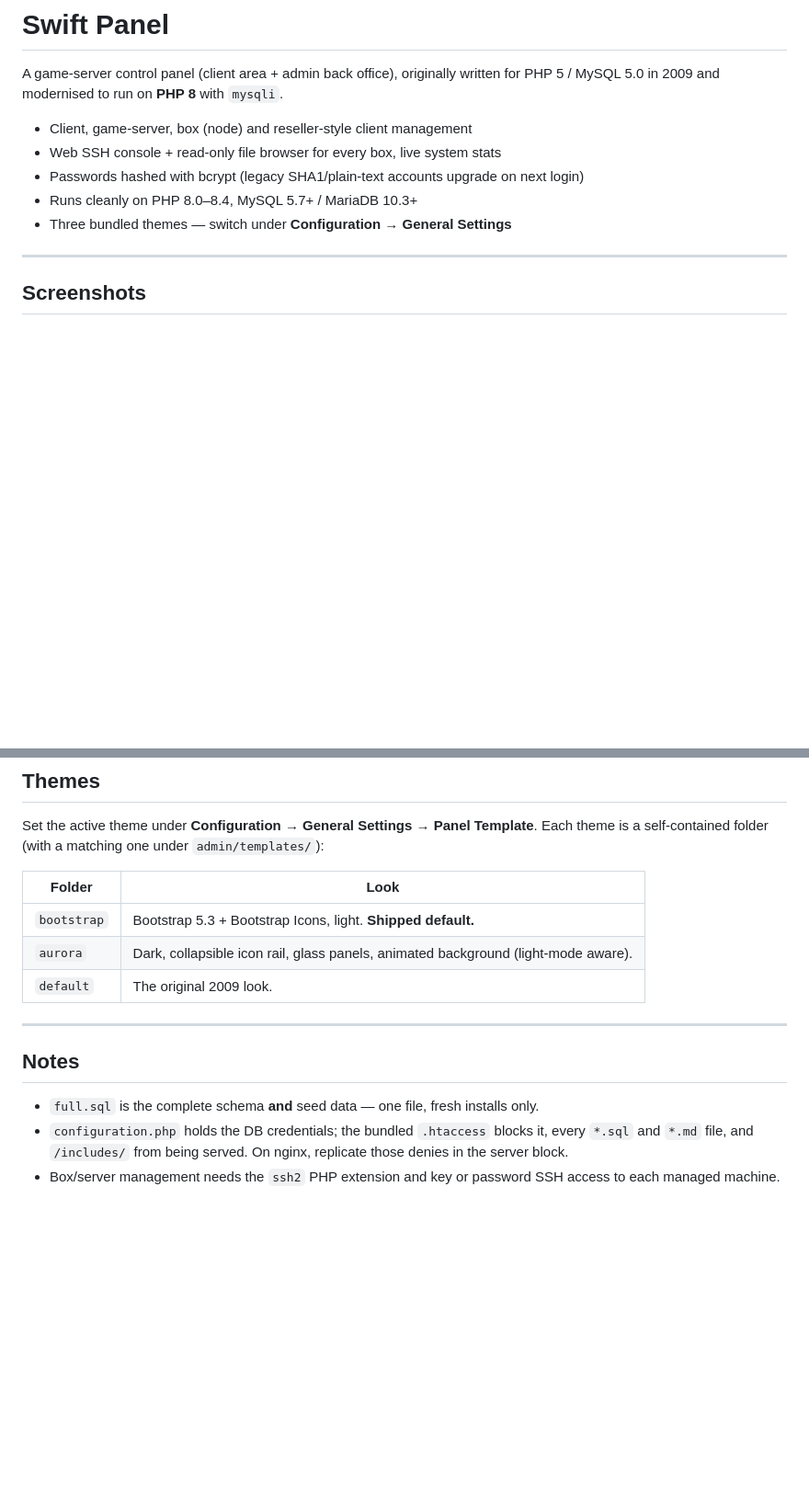
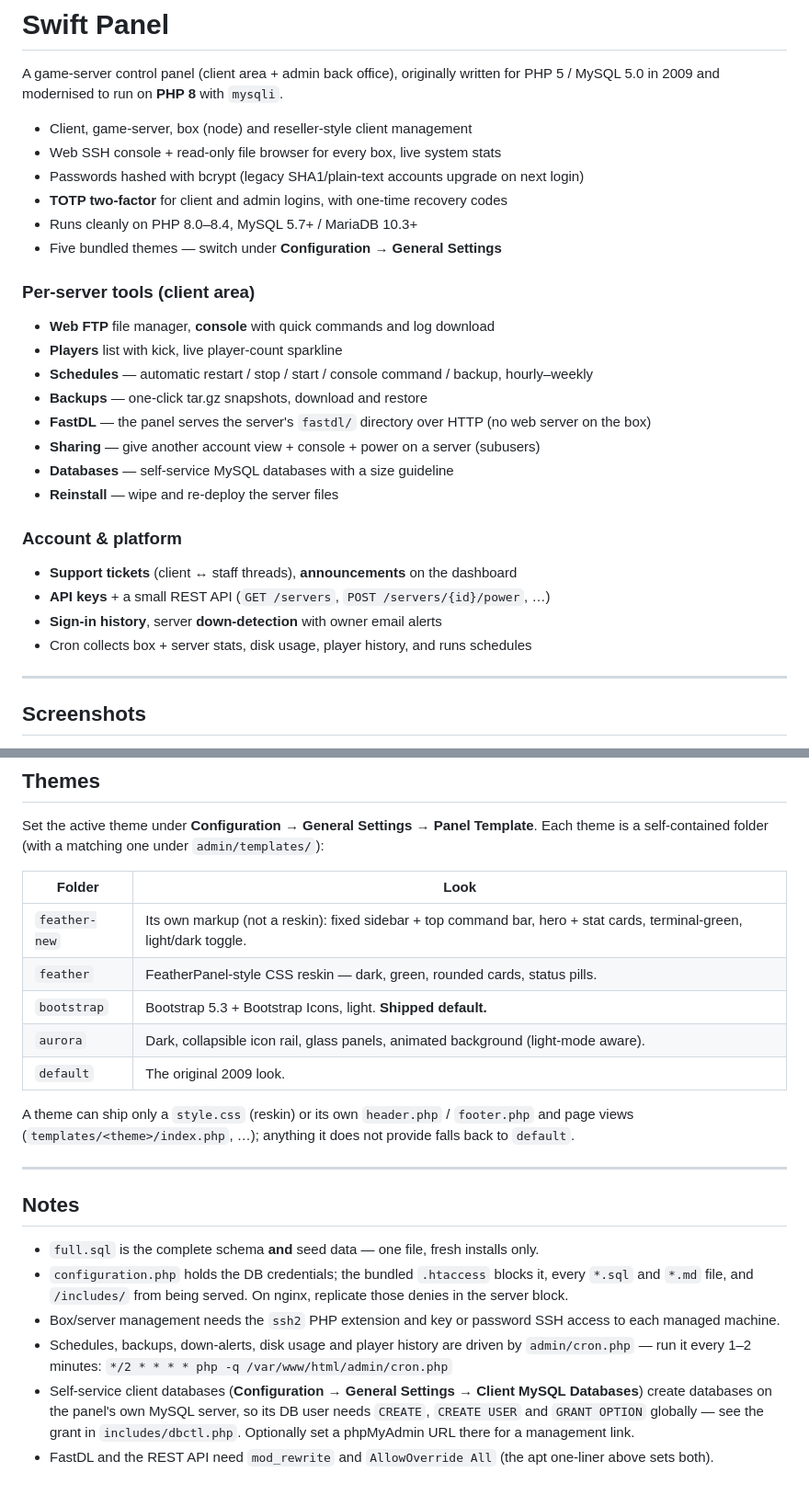
Before and after one commit to aLbanesoNET/SwiftPanelPHP8, a Markdown page: README.md, 2 parts joined by grey strips. Shown at 92% size. Rendered like a GitHub page; blank space fills up the shorter version.

Commit message:
README: document the feature set + feather themes + cron/DB requirements
Co-Authored-By: Claude Sonnet 5 <noreply@anthropic.com>

```diff
--- a/README.md
+++ b/README.md
@@ -6,8 +6,27 @@ PHP 5 / MySQL 5.0 in 2009 and modernised to run on **PHP 8** with `mysqli`.
 - Client, game-server, box (node) and reseller-style client management
 - Web SSH console + read-only file browser for every box, live system stats
 - Passwords hashed with bcrypt (legacy SHA1/plain-text accounts upgrade on next login)
+- **TOTP two-factor** for client and admin logins, with one-time recovery codes
 - Runs cleanly on PHP 8.0–8.4, MySQL 5.7+ / MariaDB 10.3+
-- Three bundled themes — switch under **Configuration → General Settings**
+- Five bundled themes — switch under **Configuration → General Settings**
+
+### Per-server tools (client area)
+
+- **Web FTP** file manager, **console** with quick commands and log download
+- **Players** list with kick, live player-count sparkline
+- **Schedules** — automatic restart / stop / start / console command / backup, hourly–weekly
+- **Backups** — one-click tar.gz snapshots, download and restore
+- **FastDL** — the panel serves the server's `fastdl/` directory over HTTP (no web server on the box)
+- **Sharing** — give another account view + console + power on a server (subusers)
+- **Databases** — self-service MySQL databases with a size guideline
+- **Reinstall** — wipe and re-deploy the server files
+
+### Account & platform
+
+- **Support tickets** (client ↔ staff threads), **announcements** on the dashboard
+- **API keys** + a small REST API (`GET /servers`, `POST /servers/{id}/power`, …)
+- **Sign-in history**, server **down-detection** with owner email alerts
+- Cron collects box + server stats, disk usage, player history, and runs schedules
 
 ---
 
@@ -98,9 +117,15 @@ Each theme is a self-contained folder (with a matching one under `admin/template
 
 | Folder | Look |
 |---|---|
+| `feather-new` | Its own markup (not a reskin): fixed sidebar + top command bar, hero + stat cards, terminal-green, light/dark toggle. |
+| `feather` | FeatherPanel-style CSS reskin — dark, green, rounded cards, status pills. |
 | `bootstrap` | Bootstrap 5.3 + Bootstrap Icons, light. **Shipped default.** |
 | `aurora` | Dark, collapsible icon rail, glass panels, animated background (light-mode aware). |
 | `default` | The original 2009 look. |
+
+A theme can ship only a `style.css` (reskin) or its own `header.php` / `footer.php`
+and page views (`templates/<theme>/index.php`, …); anything it does not provide
+falls back to `default`.
 
 ---
 
@@ -112,3 +137,12 @@ Each theme is a self-contained folder (with a matching one under `admin/template
   denies in the server block.
 - Box/server management needs the `ssh2` PHP extension and key or password SSH access to
   each managed machine.
+- Schedules, backups, down-alerts, disk usage and player history are driven by
+  `admin/cron.php` — run it every 1–2 minutes:
+  `*/2 * * * * php -q /var/www/html/admin/cron.php`
+- Self-service client databases (**Configuration → General Settings → Client MySQL
+  Databases**) create databases on the panel's own MySQL server, so its DB user needs
+  `CREATE`, `CREATE USER` and `GRANT OPTION` globally — see the grant in
+  `includes/dbctl.php`. Optionally set a phpMyAdmin URL there for a management link.
+- FastDL and the REST API need `mod_rewrite` and `AllowOverride All` (the apt one-liner
+  above sets both).
```
